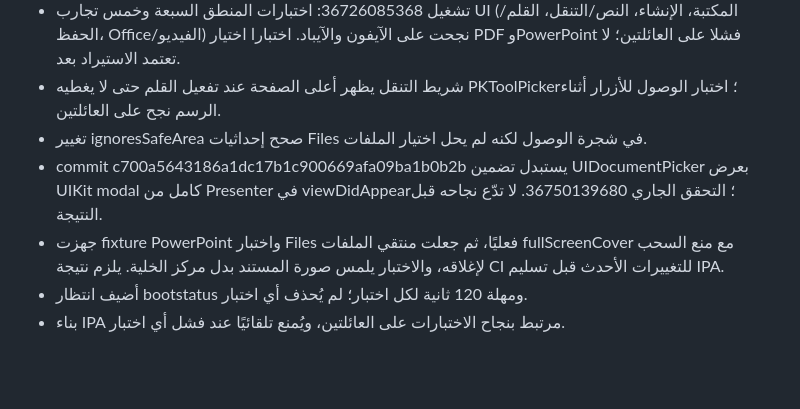
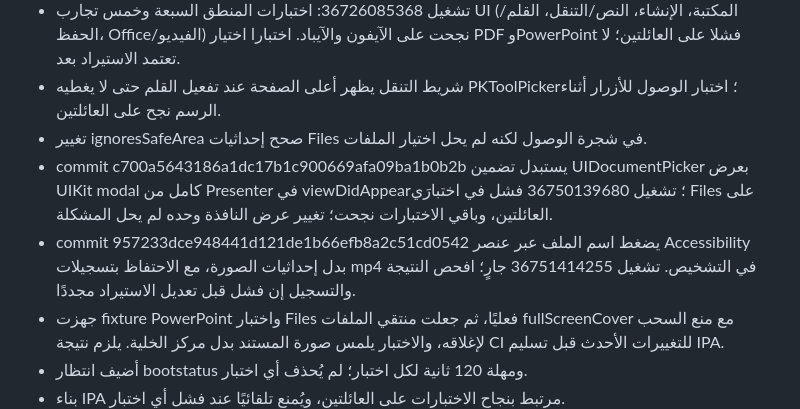
Before and after one commit to x6one/hashiya-ios, a Markdown page: STATUS.md, the part around the change. GitHub-like rendering; blank space fills up the shorter version.

Commit message:
docs: record native Files failure and next diagnostic run [skip ci]

```diff
--- a/STATUS.md
+++ b/STATUS.md
@@ -20,7 +20,8 @@
 - تشغيل 36726085368: اختبارات المنطق السبعة وخمس تجارب UI (المكتبة، الإنشاء، النص/التنقل، القلم/الحفظ، Office/الفيديو) نجحت على الآيفون والآيباد. اختبارا اختيار PDF وPowerPoint فشلا على العائلتين؛ لا تعتمد الاستيراد بعد.
 - شريط التنقل يظهر أعلى الصفحة عند تفعيل القلم حتى لا يغطيه PKToolPicker؛ اختبار الوصول للأزرار أثناء الرسم نجح على العائلتين.
 - تغيير ignoresSafeArea صحح إحداثيات Files في شجرة الوصول لكنه لم يحل اختيار الملفات.
-- commit c700a5643186a1dc17b1c900669afa09ba1b0b2b يستبدل تضمين UIDocumentPicker بعرض UIKit modal كامل من Presenter في viewDidAppear؛ التحقق الجاري 36750139680. لا تدّع نجاحه قبل النتيجة.
+- commit c700a5643186a1dc17b1c900669afa09ba1b0b2b يستبدل تضمين UIDocumentPicker بعرض UIKit modal كامل من Presenter في viewDidAppear؛ تشغيل 36750139680 فشل في اختبارَي Files على العائلتين، وباقي الاختبارات نجحت؛ تغيير عرض النافذة وحده لم يحل المشكلة.
+- commit 957233dce948441d121de1b66efb8a2c51cd0542 يضغط اسم الملف عبر عنصر Accessibility بدل إحداثيات الصورة، مع الاحتفاظ بتسجيلات mp4 في التشخيص. تشغيل 36751414255 جارٍ؛ افحص النتيجة والتسجيل إن فشل قبل تعديل الاستيراد مجددًا.
 - جهزت fixture PowerPoint واختبار Files فعليًا، ثم جعلت منتقي الملفات fullScreenCover مع منع السحب لإغلاقه، والاختبار يلمس صورة المستند بدل مركز الخلية. يلزم نتيجة CI للتغييرات الأحدث قبل تسليم IPA.
 - أضيف انتظار bootstatus ومهلة 120 ثانية لكل اختبار؛ لم يُحذف أي اختبار.
 - بناء IPA مرتبط بنجاح الاختبارات على العائلتين، ويُمنع تلقائيًا عند فشل أي اختبار.
```
